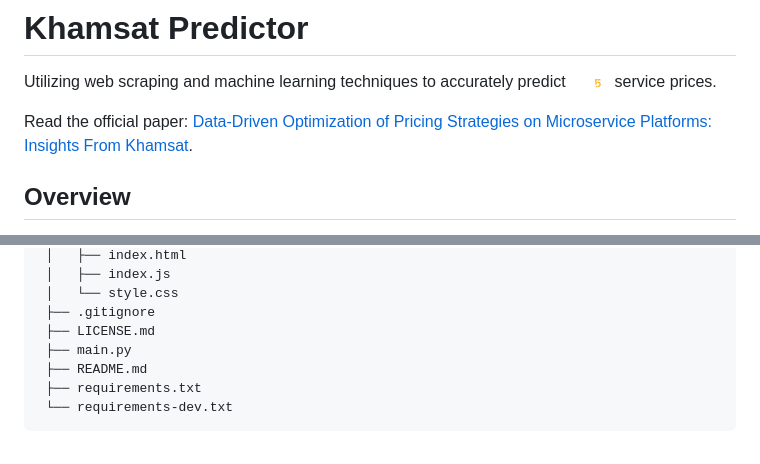
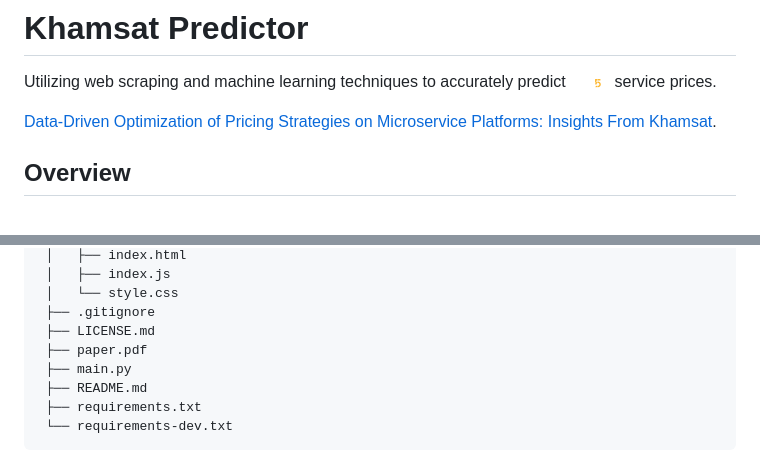
Before and after one commit to IsmaelMousa/khamsat-predictor, a Markdown page: README.md, 2 parts joined by grey strips. Drawn GitHub-style.

Commit message:
update the documentation

```diff
--- a/README.md
+++ b/README.md
@@ -5,7 +5,7 @@ predict <a href="https://khamsat.com" target="_blank"><img src="./views/images/l
 service
 prices.
 
-Read the official paper: [Data-Driven Optimization of Pricing Strategies on Microservice Platforms: Insights From Khamsat](paper.pdf).
+[Data-Driven Optimization of Pricing Strategies on Microservice Platforms: Insights From Khamsat](paper.pdf).
 
 ## Overview
 
@@ -101,6 +101,7 @@ khamsat-predictor
  │   └── style.css
  ├── .gitignore
  ├── LICENSE.md
+ ├── paper.pdf
  ├── main.py
  ├── README.md
  ├── requirements.txt
```
